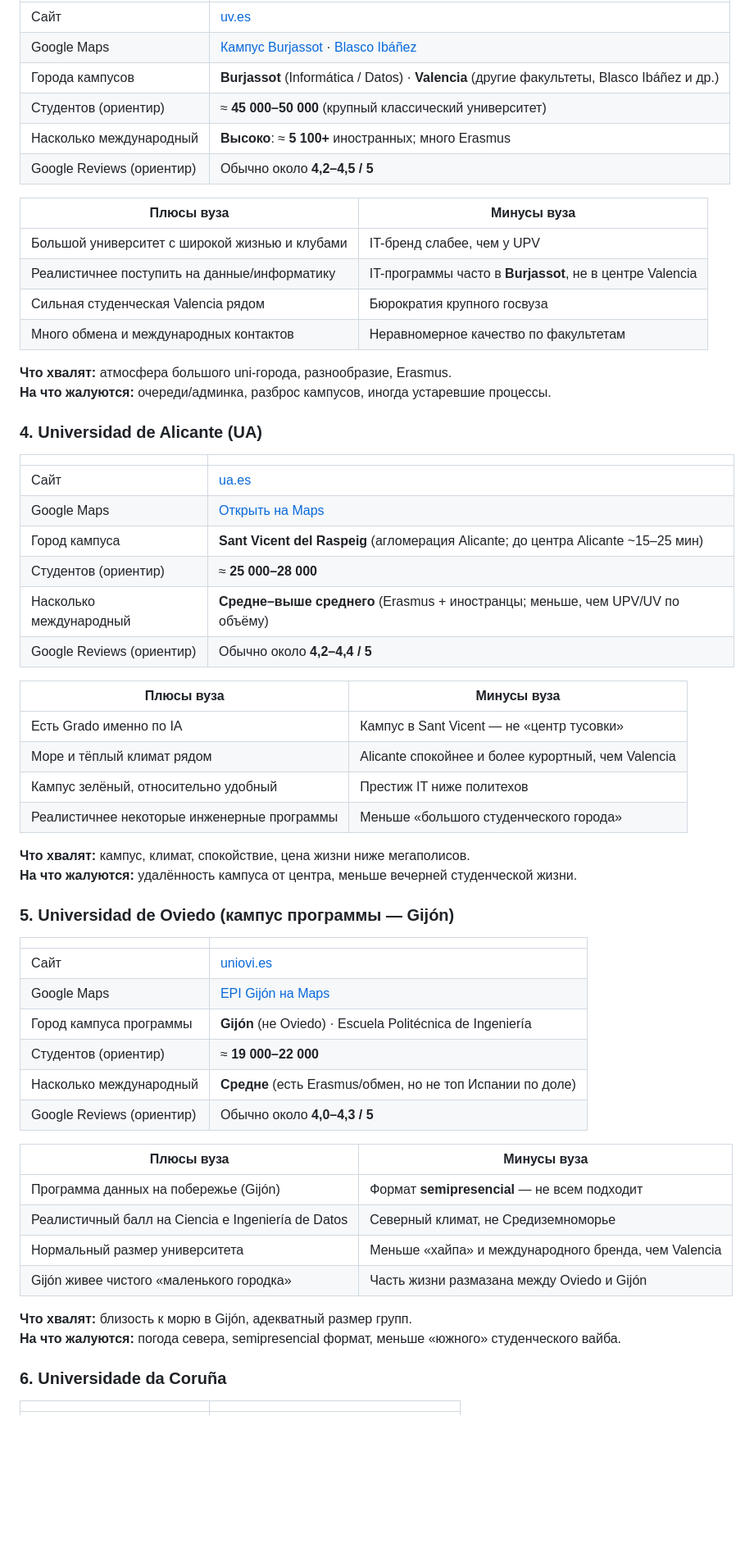
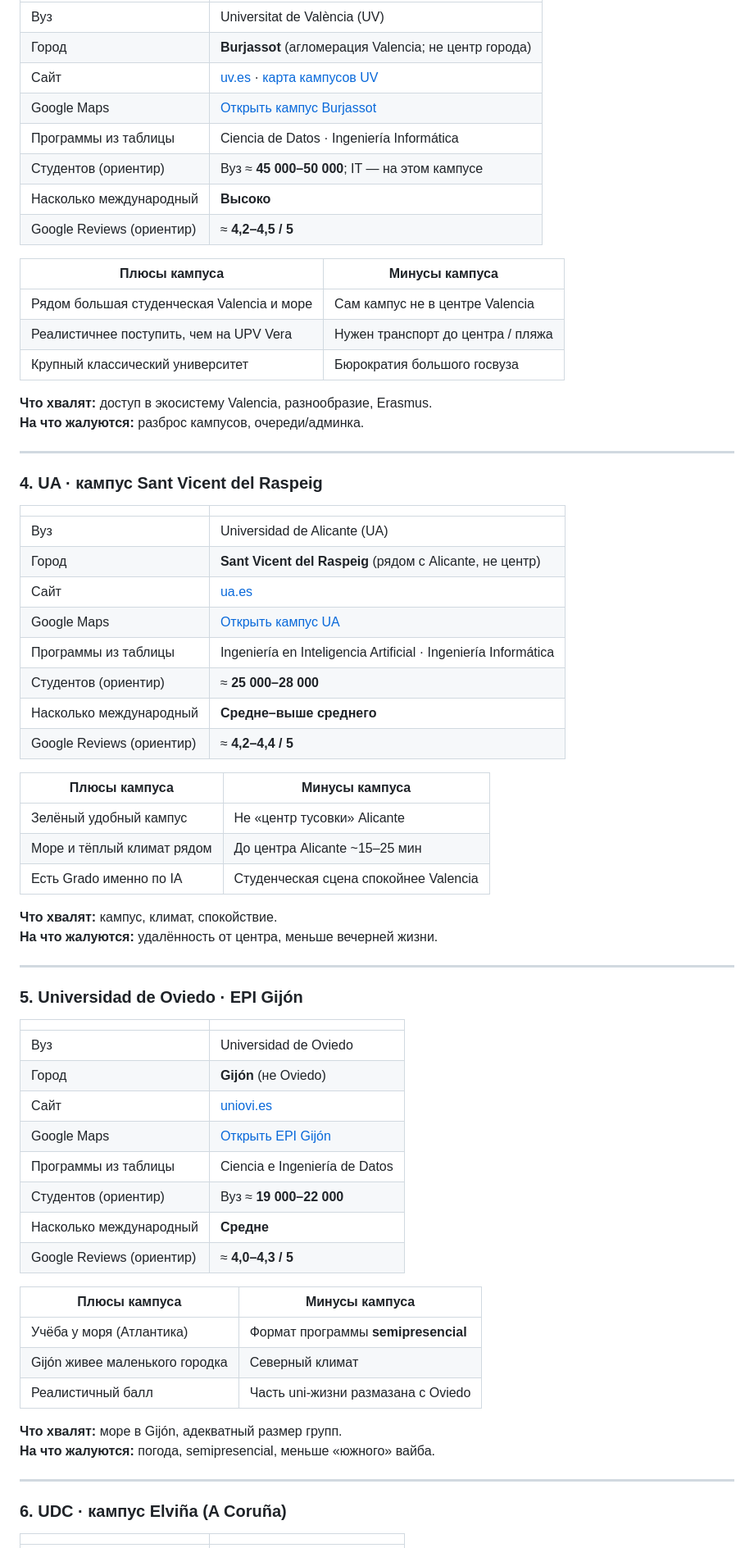
Before and after one commit to karrroli/Education, a Markdown page: universidades-espana-ia-2026-2027.md, the part around one of its changes. Shown at 82% size. Rendered like a GitHub page; blank space fills up the shorter version.

```diff
--- a/universidades-espana-ia-2026-2027.md
+++ b/universidades-espana-ia-2026-2027.md
@@ -93,69 +100,78 @@
 
 | | |
 |---|---|
-| Сайт | [uv.es](https://www.uv.es/) |
-| Google Maps | [Кампус Burjassot](https://www.google.com/maps/search/?api=1&query=Universitat+de+València+Campus+de+Burjassot) · [Blasco Ibáñez](https://www.google.com/maps/search/?api=1&query=Universitat+de+València+Blasco+Ibáñez) |
-| Города кампусов | **Burjassot** (Informática / Datos) · **Valencia** (другие факультеты, Blasco Ibáñez и др.) |
-| Студентов (ориентир) | ≈ **45 000–50 000** (крупный классический университет) |
-| Насколько международный | **Высоко**: ≈ **5 100+** иностранных; много Erasmus |
-| Google Reviews (ориентир) | Обычно около **4,2–4,5 / 5** |
+| Вуз | Universitat de València (UV) |
+| Город | **Burjassot** (агломерация Valencia; не центр города) |
+| Сайт | [uv.es](https://www.uv.es/) · [карта кампусов UV](https://www.uv.es/uvweb/college/en/directory/maps/burjassot-paterna-campus-1285973761244.html) |
+| Google Maps | [Открыть кампус Burjassot](https://www.google.com/maps/search/?api=1&query=Universitat+de+València+Campus+de+Burjassot+ETS+Enginyeria) |
+| Программы из таблицы | Ciencia de Datos · Ingeniería Informática |
+| Студентов (ориентир) | Вуз ≈ **45 000–50 000**; IT — на этом кампусе |
+| Насколько международный | **Высоко** |
+| Google Reviews (ориентир) | ≈ **4,2–4,5 / 5** |
 
-| Плюсы вуза | Минусы вуза |
+| Плюсы кампуса | Минусы кампуса |
 |---|---|
-| Большой университет с широкой жизнью и клубами | IT-бренд слабее, чем у UPV |
-| Реалистичнее поступить на данные/информатику | IT-программы часто в **Burjassot**, не в центре Valencia |
-| Сильная студенческая Valencia рядом | Бюрократия крупного госвуза |
-| Много обмена и международных контактов | Неравномерное качество по факультетам |
+| Рядом большая студенческая Valencia и море | Сам кампус не в центре Valencia |
+| Реалистичнее поступить, чем на UPV Vera | Нужен транспорт до центра / пляжа |
+| Крупный классический университет | Бюрократия большого госвуза |
 
-**Что хвалят:** атмосфера большого uni-города, разнообразие, Erasmus.
-**На что жалуются:** очереди/админка, разброс кампусов, иногда устаревшие процессы.
+**Что хвалят:** доступ в экосистему Valencia, разнообразие, Erasmus.
+**На что жалуются:** разброс кампусов, очереди/админка.
 
-<a id="ua"></a>
-### 4. Universidad de Alicante (UA)
+---
+
+<a id="campus-ua-sant-vicent"></a>
+### 4. UA · кампус Sant Vicent del Raspeig
 
 | | |
 |---|---|
+| Вуз | Universidad de Alicante (UA) |
+| Город | **Sant Vicent del Raspeig** (рядом с Alicante, не центр) |
 | Сайт | [ua.es](https://www.ua.es/) |
-| Google Maps | [Открыть на Maps](https://www.google.com/maps/search/?api=1&query=Universidad+de+Alicante+Sant+Vicent+del+Raspeig) |
-| Город кампуса | **Sant Vicent del Raspeig** (агломерация Alicante; до центра Alicante ~15–25 мин) |
+| Google Maps | [Открыть кампус UA](https://www.google.com/maps/search/?api=1&query=Universidad+de+Alicante+Sant+Vicent+del+Raspeig) |
+| Программы из таблицы | Ingeniería en Inteligencia Artificial · Ingeniería Informática |
 | Студентов (ориентир) | ≈ **25 000–28 000** |
-| Насколько международный | **Средне–выше среднего** (Erasmus + иностранцы; меньше, чем UPV/UV по объёму) |
-| Google Reviews (ориентир) | Обычно около **4,2–4,4 / 5** |
+| Насколько международный | **Средне–выше среднего** |
+| Google Reviews (ориентир) | ≈ **4,2–4,4 / 5** |
 
-| Плюсы вуза | Минусы вуза |
+| Плюсы кампуса | Минусы кампуса |
 |---|---|
-| Есть Grado именно по IA | Кампус в Sant Vicent — не «центр тусовки» |
-| Море и тёплый климат рядом | Alicante спокойнее и более курортный, чем Valencia |
-| Кампус зелёный, относительно удобный | Престиж IT ниже политехов |
-| Реалистичнее некоторые инженерные программы | Меньше «большого студенческого города» |
+| Зелёный удобный кампус | Не «центр тусовки» Alicante |
+| Море и тёплый климат рядом | До центра Alicante ~15–25 мин |
+| Есть Grado именно по IA | Студенческая сцена спокойнее Valencia |
 
-**Что хвалят:** кампус, климат, спокойствие, цена жизни ниже мегаполисов.
-**На что жалуются:** удалённость кампуса от центра, меньше вечерней студенческой жизни.
+**Что хвалят:** кампус, климат, спокойствие.
+**На что жалуются:** удалённость от центра, меньше вечерней жизни.
 
-<a id="oviedo"></a>
-### 5. Universidad de Oviedo (кампус программы — Gijón)
+---
+
+<a id="campus-uniovi-gijon"></a>
+### 5. Universidad de Oviedo · EPI Gijón
 
 | | |
 |---|---|
+| Вуз | Universidad de Oviedo |
+| Город | **Gijón** (не Oviedo) |
 | Сайт | [uniovi.es](https://www.uniovi.es/) |
-| Google Maps | [EPI Gijón на Maps](https://www.google.com/maps/search/?api=1&query=Escuela+Politécnica+de+Ingeniería+de+Gijón) |
-| Город кампуса программы | **Gijón** (не Oviedo) · Escuela Politécnica de Ingeniería |
-| Студентов (ориентир) | ≈ **19 000–22 000** |
-| Насколько международный | **Средне** (есть Erasmus/обмен, но не топ Испании по доле) |
-| Google Reviews (ориентир) | Обычно около **4,0–4,3 / 5** |
+| Google Maps | [Открыть EPI Gijón](https://www.google.com/maps/search/?api=1&query=Escuela+Politécnica+de+Ingeniería+de+Gijón) |
+| Программы из таблицы | Ciencia e Ingeniería de Datos |
+| Студентов (ориентир) | Вуз ≈ **19 000–22 000** |
+| Насколько международный | **Средне** |
+| Google Reviews (ориентир) | ≈ **4,0–4,3 / 5** |
 
-| Плюсы вуза | Минусы вуза |
+| Плюсы кампуса | Минусы кампуса |
 |---|---|
-| Программа данных на побережье (Gijón) | Формат **semipresencial** — не всем подходит |
-| Реалистичный балл на Ciencia e Ingeniería de Datos | Северный климат, не Средиземноморье |
-| Нормальный размер университета | Меньше «хайпа» и международного бренда, чем Valencia |
-| Gijón живее чистого «маленького городка» | Часть жизни размазана между Oviedo и Gijón |
+| Учёба у моря (Атлантика) | Формат программы **semipresencial** |
+| Gijón живее маленького городка | Северный климат |
+| Реалистичный балл | Часть uni-жизни размазана с Oviedo |
 
-**Что хвалят:** близость к морю в Gijón, адекватный размер групп.
-**На что жалуются:** погода севера, semipresencial формат, меньше «южного» студенческого вайба.
+**Что хвалят:** море в Gijón, адекватный размер групп.
+**На что жалуются:** погода, semipresencial, меньше «южного» вайба.
 
-<a id="udc"></a>
-### 6. Universidade da Coruña
+---
+
+<a id="campus-udc-elvina"></a>
+### 6. UDC · кампус Elviña (A Coruña)
 
 | | |
 |---|---|
```
Also changed, not shown: other parts of universidades-espana-ia-2026-2027.md (+209 -158 lines).
